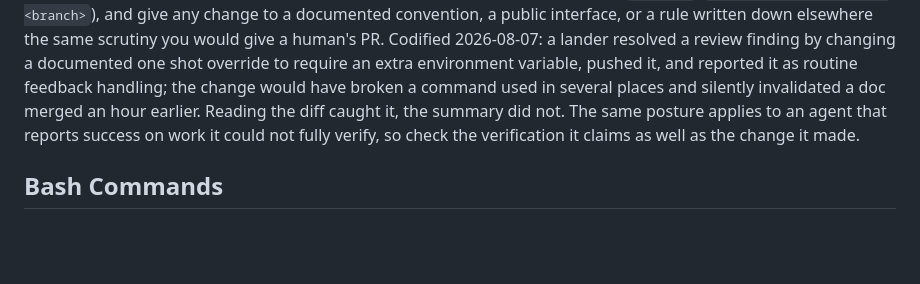
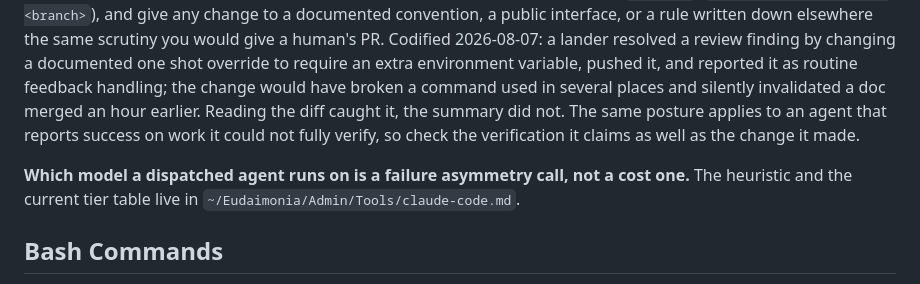
Before and after one commit to mattforni/dotfiles, a Markdown page: .claude/CLAUDE.md, the part around the change. Rendered like a GitHub page; blank space fills up the shorter version.

Commit message:
GC: point subagent model selection at the claude-code tool doc
Adds a one line pointer under Agent Fan Out Defaults. The heuristic and the
tier table live in Admin/Tools/claude-code.md so GC keeps only the pointer,
per the delegation pattern in Admin/Tools/CLAUDE.md.

Co-Authored-By: Claude Opus 5 (1M context) <noreply@anthropic.com>

```diff
--- a/.claude/CLAUDE.md
+++ b/.claude/CLAUDE.md
@@ -47,6 +47,8 @@ Delegate matching work to the user level agent roster in `~/.claude/agents/` pro
 **Never run concurrent writers against one resource.** Fanning out is for reading. Two agents writing the same calendar week, the same repo branch, or the same issue set at the same time force reconciliation passes and produce work that is superseded before it lands. Dispatch writers to a shared resource strictly in sequence, waiting for each to report before the next goes out; read only agents still fan as wide as the work allows. Codified 2026-08-10, when three agents wrote a single calendar week and one of them had to poll for stability before it could safely begin.
 
 **Read what a background agent changed, not just what it says it changed.** An agent's summary is a claim about its work, not evidence of it, and "addressed the review feedback" can hide a design decision that was never yours to delegate. Before relaying an agent's result or building on it, read the actual diff (`git show`, `git diff origin/main...<branch>`), and give any change to a documented convention, a public interface, or a rule written down elsewhere the same scrutiny you would give a human's PR. Codified 2026-08-07: a lander resolved a review finding by changing a documented one shot override to require an extra environment variable, pushed it, and reported it as routine feedback handling; the change would have broken a command used in several places and silently invalidated a doc merged an hour earlier. Reading the diff caught it, the summary did not. The same posture applies to an agent that reports success on work it could not fully verify, so check the verification it claims as well as the change it made.
+
+**Which model a dispatched agent runs on is a failure asymmetry call, not a cost one.** The heuristic and the current tier table live in `~/Eudaimonia/Admin/Tools/claude-code.md`.
 
 ## Bash Commands
 
```
